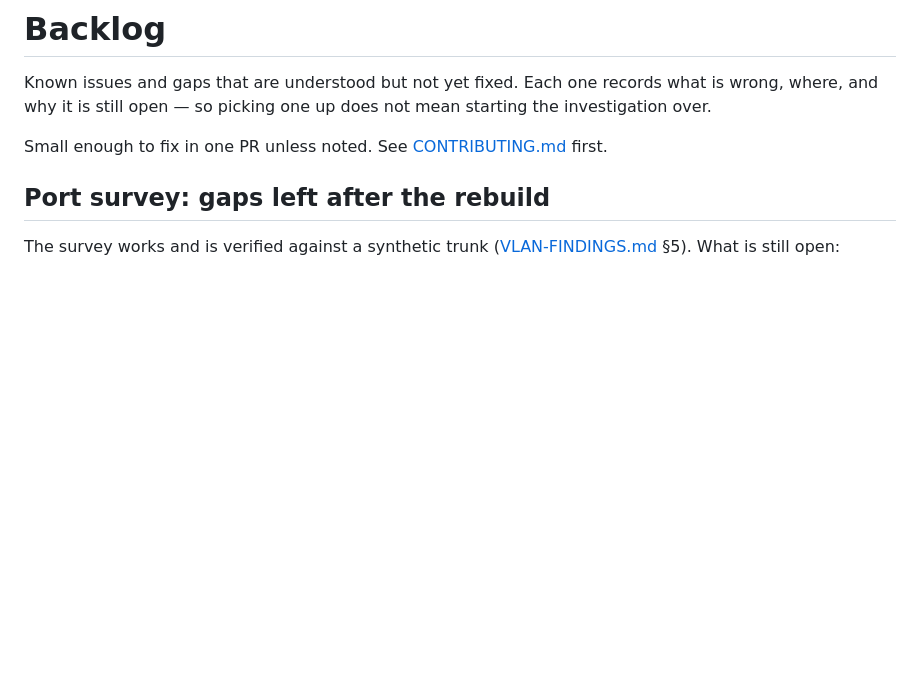
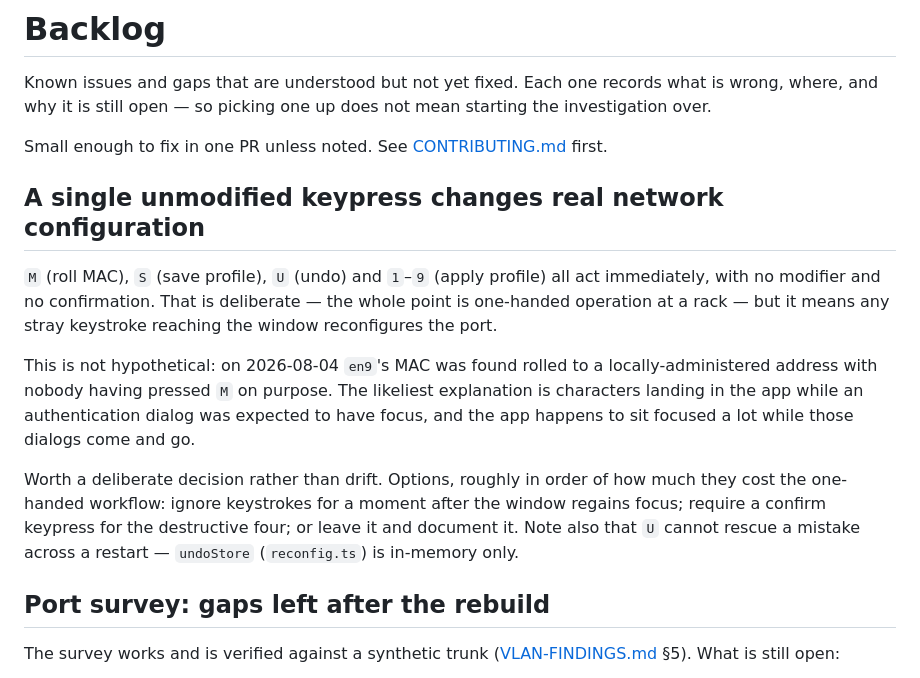
Before and after one commit to carlhannes/magiceth, a Markdown page: docs/BACKLOG.md, the part around the change. GitHub-like rendering; blank space fills up the shorter version.

```diff
--- a/docs/BACKLOG.md
+++ b/docs/BACKLOG.md
@@ -4,6 +4,22 @@ Known issues and gaps that are understood but not yet fixed. Each one records wh
 and why it is still open — so picking one up does not mean starting the investigation over.
 
 Small enough to fix in one PR unless noted. See [CONTRIBUTING.md](../CONTRIBUTING.md) first.
+
+## A single unmodified keypress changes real network configuration
+
+`M` (roll MAC), `S` (save profile), `U` (undo) and `1`–`9` (apply profile) all act immediately, with
+no modifier and no confirmation. That is deliberate — the whole point is one-handed operation at a
+rack — but it means any stray keystroke reaching the window reconfigures the port.
+
+This is not hypothetical: on 2026-08-04 `en9`'s MAC was found rolled to a locally-administered
+address with nobody having pressed `M` on purpose. The likeliest explanation is characters landing
+in the app while an authentication dialog was expected to have focus, and the app happens to sit
+focused a lot while those dialogs come and go.
+
+Worth a deliberate decision rather than drift. Options, roughly in order of how much they cost the
+one-handed workflow: ignore keystrokes for a moment after the window regains focus; require a
+confirm keypress for the destructive four; or leave it and document it. Note also that `U` cannot
+rescue a mistake across a restart — `undoStore` (`reconfig.ts`) is in-memory only.
 
 ## Port survey: gaps left after the rebuild
 
```
Also changed, not shown: SUDO-TEST.md (+15 -2 lines).
